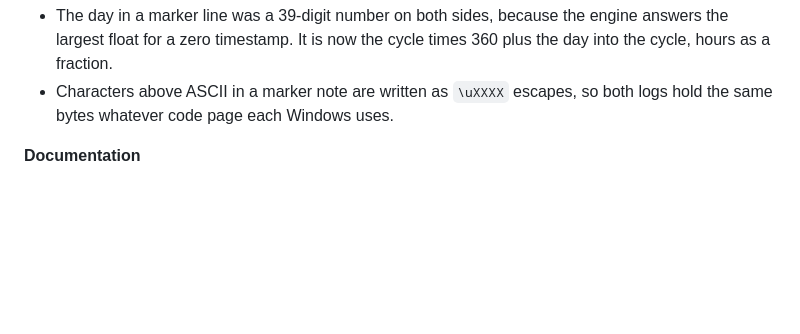
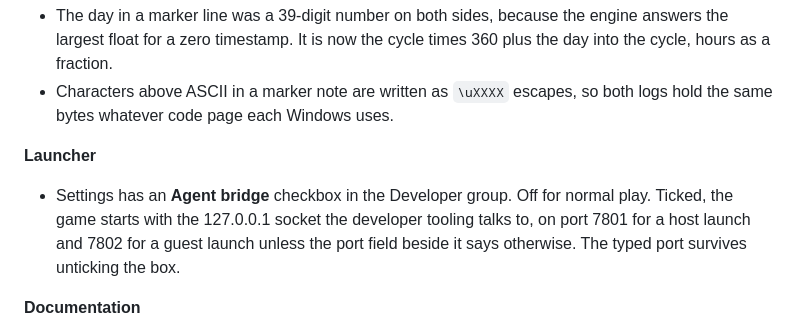
Before and after one commit to AyoKeito/starsector-coop, a Markdown page: CHANGELOG.md, the part around the change. Drawn GitHub-style; blank space fills up the shorter version.

Commit message:
docs: changelog names the launcher's Agent bridge checkbox
Co-Authored-By: Claude Fable 5.1 <noreply@anthropic.com>
Claude-Session: https://claude.ai/code/session_01QwAN82gCuyzz8wiBFXF95X

```diff
--- a/CHANGELOG.md
+++ b/CHANGELOG.md
@@ -24,6 +24,13 @@ minimized windows, no gameplay fault seen), plus documentation work. No gameplay
   for a zero timestamp. It is now the cycle times 360 plus the day into the cycle, hours as a fraction.
 - Characters above ASCII in a marker note are written as `\uXXXX` escapes, so both logs hold the
   same bytes whatever code page each Windows uses.
+
+**Launcher**
+
+- Settings has an **Agent bridge** checkbox in the Developer group. Off for normal play. Ticked, the game
+  starts with the 127.0.0.1 socket the developer tooling talks to, on port 7801 for a host launch and
+  7802 for a guest launch unless the port field beside it says otherwise. The typed port survives
+  unticking the box.
 
 **Documentation**
 
```
